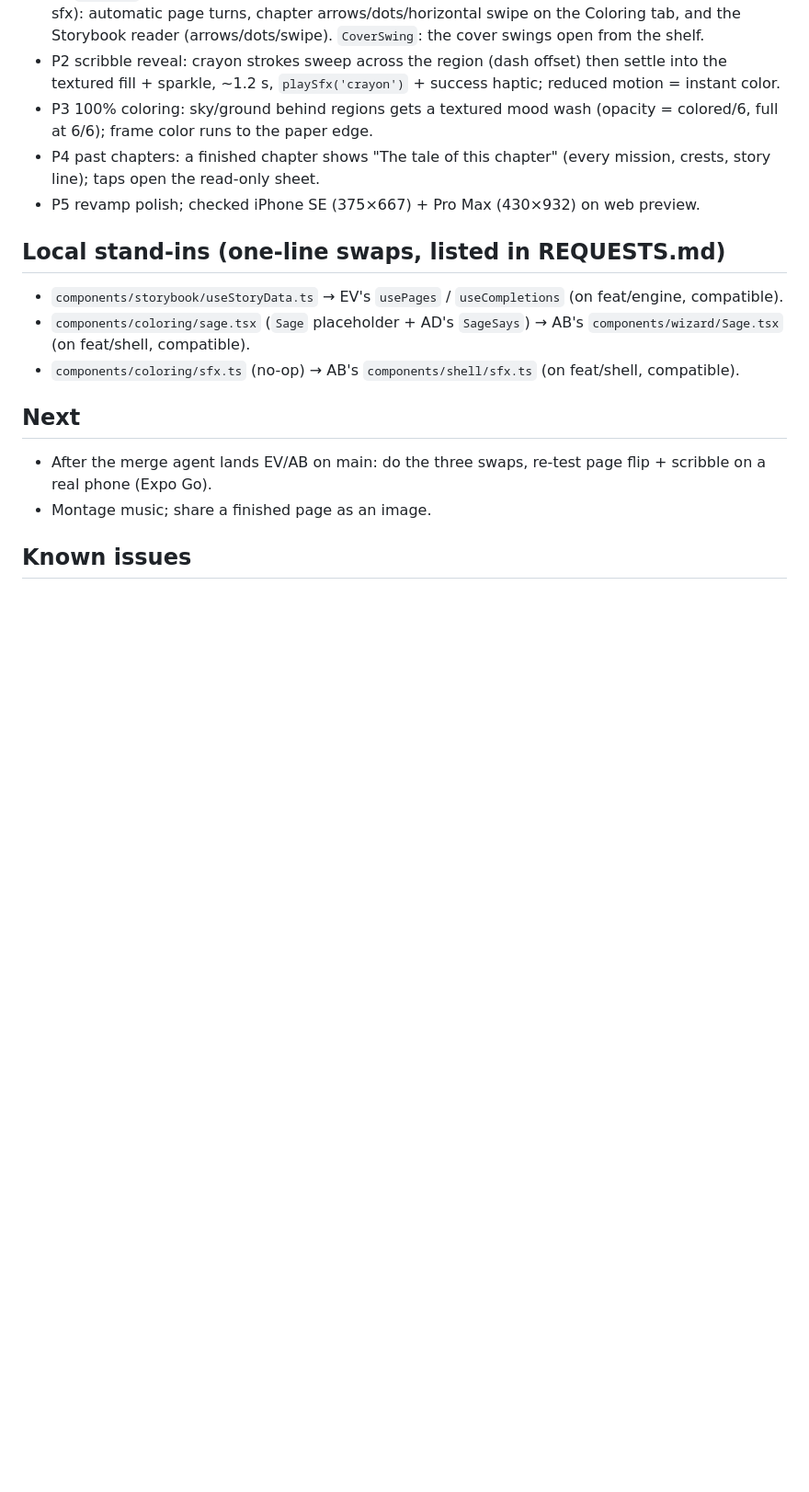
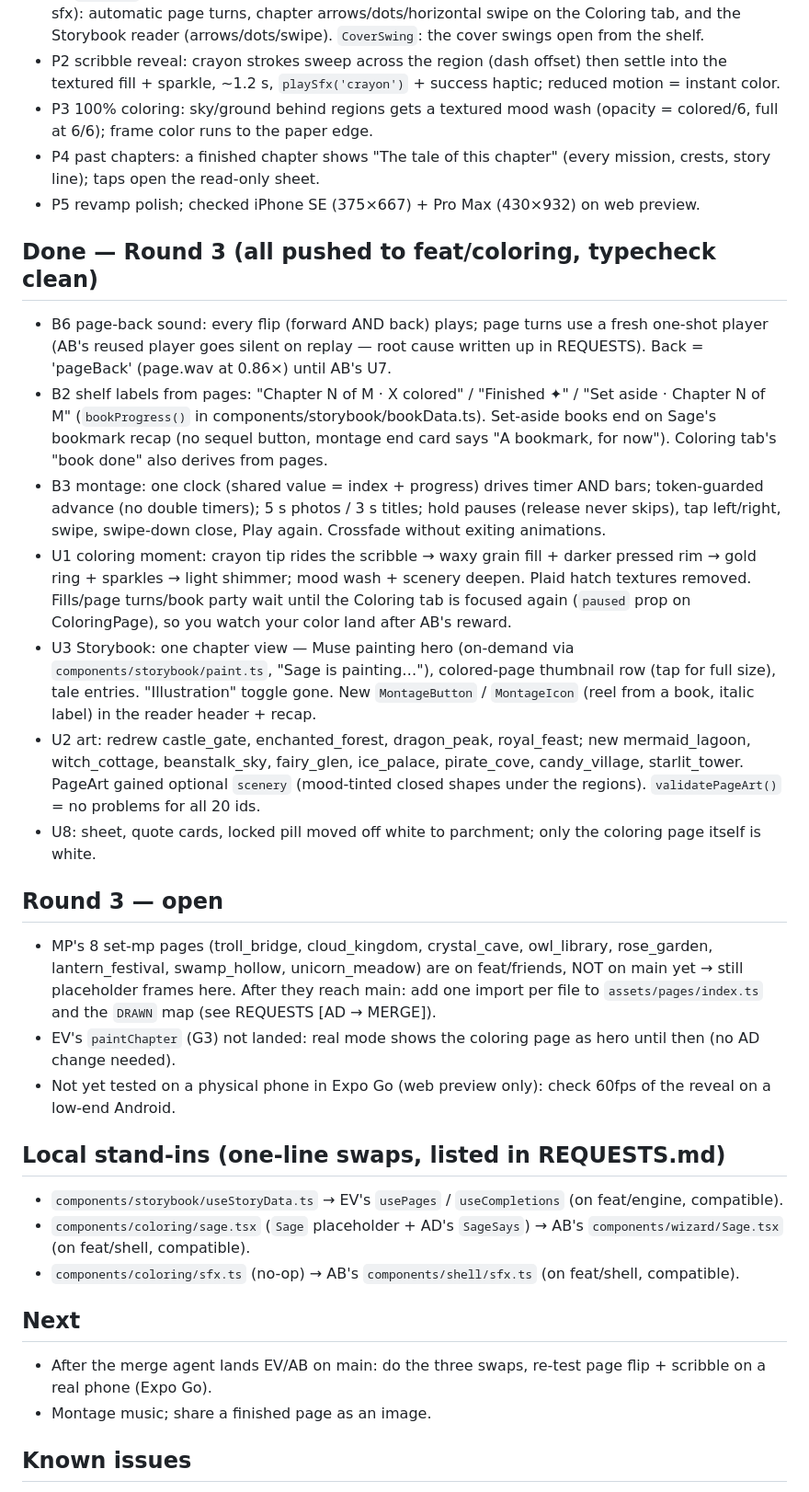
Before and after one commit to ARYANBACHU/QuestBound, a Markdown page: handoffs/notes/AD-status.md, the part around the change. Shown at 92% size. Rendered like a GitHub page; blank space fills up the shorter version.

Commit message:
[AD] round 3 status notes
Co-Authored-By: Claude Opus 5.5 <noreply@anthropic.com>
Claude-Session: https://claude.ai/code/session_016aEdfnZA1SMMZMeDECtyKi

```diff
--- a/handoffs/notes/AD-status.md
+++ b/handoffs/notes/AD-status.md
@@ -25,6 +25,33 @@
 - P4 past chapters: a finished chapter shows "The tale of this chapter" (every mission, crests, story line); taps open the read-only sheet.
 - P5 revamp polish; checked iPhone SE (375×667) + Pro Max (430×932) on web preview.
 
+## Done — Round 3 (all pushed to feat/coloring, typecheck clean)
+- B6 page-back sound: every flip (forward AND back) plays; page turns use a fresh one-shot player (AB's reused player
+  goes silent on replay — root cause written up in REQUESTS). Back = 'pageBack' (page.wav at 0.86×) until AB's U7.
+- B2 shelf labels from pages: "Chapter N of M · X colored" / "Finished ✦" / "Set aside · Chapter N of M"
+  (`bookProgress()` in components/storybook/bookData.ts). Set-aside books end on Sage's bookmark recap (no sequel button,
+  montage end card says "A bookmark, for now"). Coloring tab's "book done" also derives from pages.
+- B3 montage: one clock (shared value = index + progress) drives timer AND bars; token-guarded advance (no double timers);
+  5 s photos / 3 s titles; hold pauses (release never skips), tap left/right, swipe, swipe-down close, Play again.
+  Crossfade without exiting animations.
+- U1 coloring moment: crayon tip rides the scribble → waxy grain fill + darker pressed rim → gold ring + sparkles →
+  light shimmer; mood wash + scenery deepen. Plaid hatch textures removed. Fills/page turns/book party wait until the
+  Coloring tab is focused again (`paused` prop on ColoringPage), so you watch your color land after AB's reward.
+- U3 Storybook: one chapter view — Muse painting hero (on-demand via `components/storybook/paint.ts`, "Sage is
+  painting…"), colored-page thumbnail row (tap for full size), tale entries. "Illustration" toggle gone. New
+  `MontageButton` / `MontageIcon` (reel from a book, italic label) in the reader header + recap.
+- U2 art: redrew castle_gate, enchanted_forest, dragon_peak, royal_feast; new mermaid_lagoon, witch_cottage,
+  beanstalk_sky, fairy_glen, ice_palace, pirate_cove, candy_village, starlit_tower. PageArt gained optional `scenery`
+  (mood-tinted closed shapes under the regions). `validatePageArt()` = no problems for all 20 ids.
+- U8: sheet, quote cards, locked pill moved off white to parchment; only the coloring page itself is white.
+
+## Round 3 — open
+- MP's 8 set-mp pages (troll_bridge, cloud_kingdom, crystal_cave, owl_library, rose_garden, lantern_festival,
+  swamp_hollow, unicorn_meadow) are on feat/friends, NOT on main yet → still placeholder frames here. After they reach
+  main: add one import per file to `assets/pages/index.ts` and the `DRAWN` map (see REQUESTS [AD → MERGE]).
+- EV's `paintChapter` (G3) not landed: real mode shows the coloring page as hero until then (no AD change needed).
+- Not yet tested on a physical phone in Expo Go (web preview only): check 60fps of the reveal on a low-end Android.
+
 ## Local stand-ins (one-line swaps, listed in REQUESTS.md)
 - `components/storybook/useStoryData.ts` → EV's `usePages` / `useCompletions` (on feat/engine, compatible).
 - `components/coloring/sage.tsx` (`Sage` placeholder + AD's `SageSays`) → AB's `components/wizard/Sage.tsx` (on feat/shell, compatible).
```
